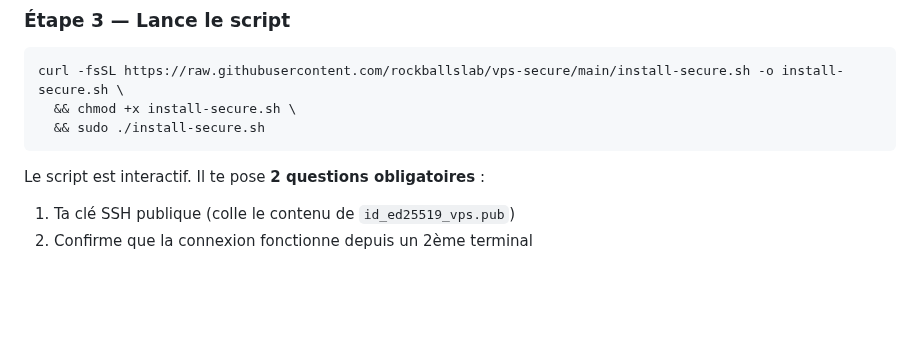
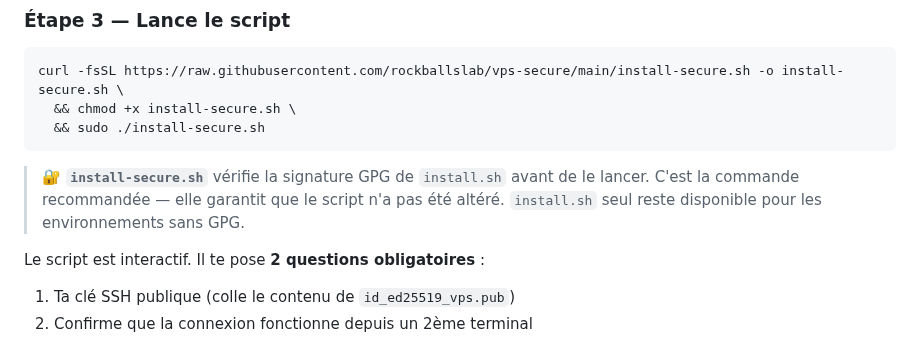
Before and after one commit to rockballslab/vps-secure, a Markdown page: README.md, the part around the change. Drawn GitHub-style; blank space fills up the shorter version.

````diff
--- a/README.md
+++ b/README.md
@@ -125,6 +125,11 @@ curl -fsSL https://raw.githubusercontent.com/rockballslab/vps-secure/main/instal
   && chmod +x install-secure.sh \
   && sudo ./install-secure.sh
 ```
+
+> 🔐 **`install-secure.sh`** vérifie la signature GPG de `install.sh` avant de le lancer.
+> C'est la commande recommandée — elle garantit que le script n'a pas été altéré.
+> `install.sh` seul reste disponible pour les environnements sans GPG.
+
 
 Le script est interactif. Il te pose **2 questions obligatoires** :
 
````
